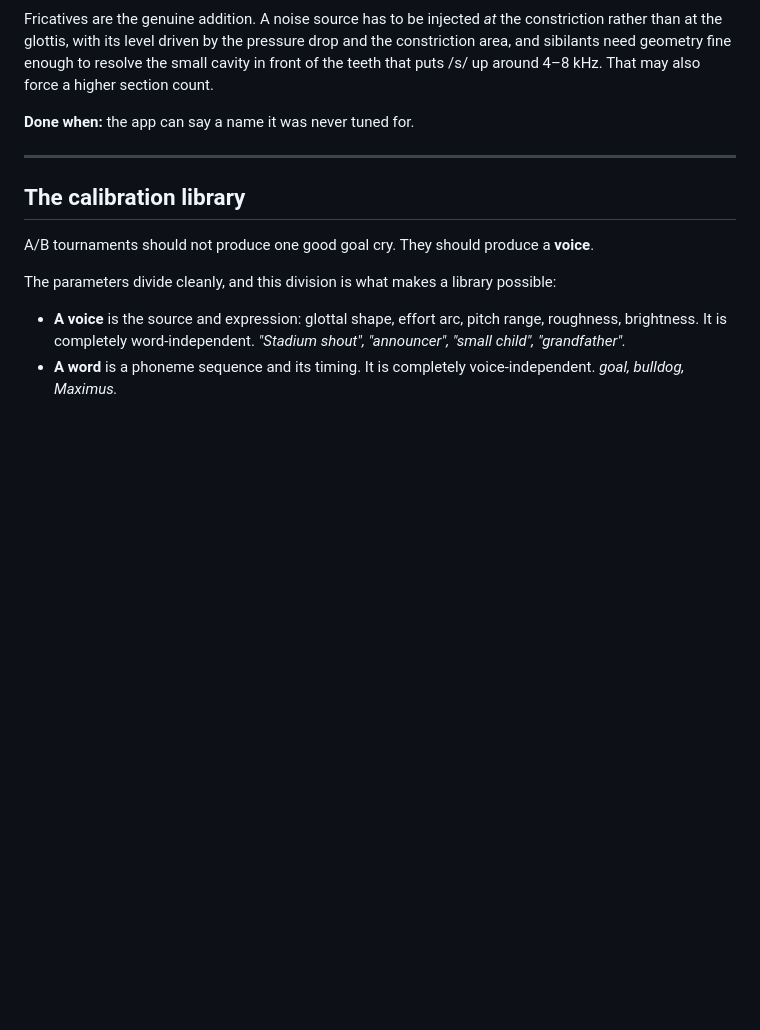
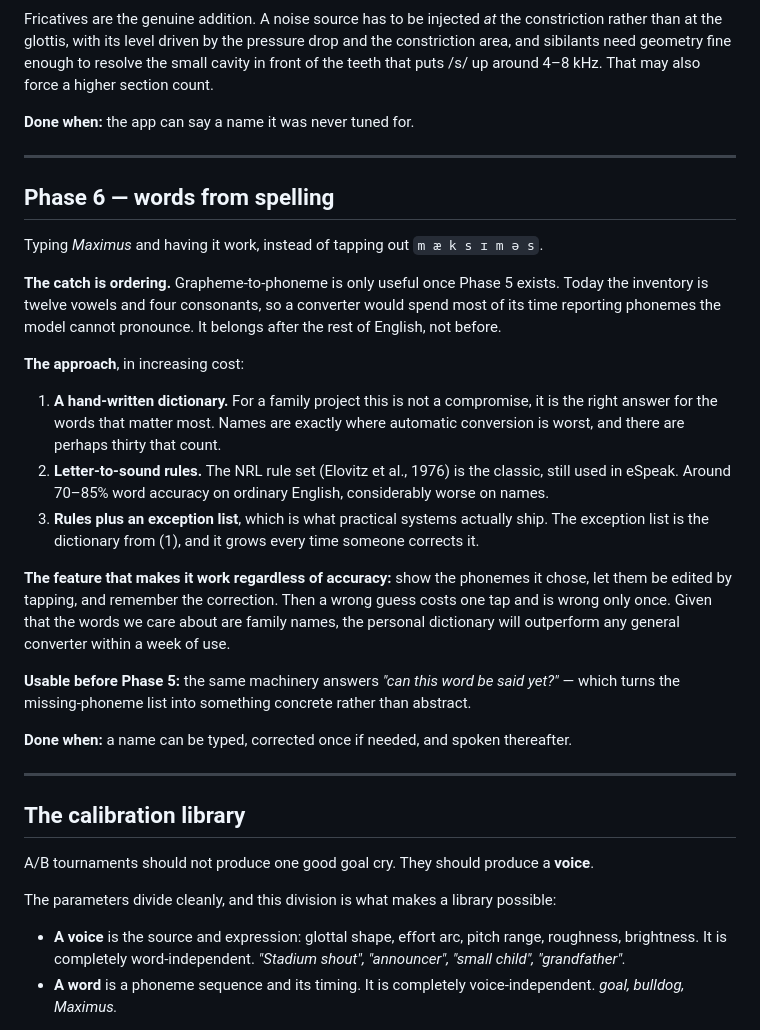
Before and after one commit to JohnHenryBurns/vocal-tract-lab, a Markdown page: ROADMAP.md, the part around the change. Drawn GitHub-style; blank space fills up the shorter version.

Commit message:
Roadmap: Phase 6, words from spelling — rules plus a personal dictionary that learns corrections, sequenced after the full inventory exists

```diff
--- a/ROADMAP.md
+++ b/ROADMAP.md
@@ -223,6 +223,36 @@ that puts /s/ up around 4–8 kHz. That may also force a higher section count.
 
 ---
 
+## Phase 6 — words from spelling
+
+Typing *Maximus* and having it work, instead of tapping out `m æ k s ɪ m ə s`.
+
+**The catch is ordering.** Grapheme-to-phoneme is only useful once Phase 5 exists. Today the
+inventory is twelve vowels and four consonants, so a converter would spend most of its time
+reporting phonemes the model cannot pronounce. It belongs after the rest of English, not before.
+
+**The approach**, in increasing cost:
+
+1. **A hand-written dictionary.** For a family project this is not a compromise, it is the
+   right answer for the words that matter most. Names are exactly where automatic conversion is
+   worst, and there are perhaps thirty that count.
+2. **Letter-to-sound rules.** The NRL rule set (Elovitz et al., 1976) is the classic, still used
+   in eSpeak. Around 70–85% word accuracy on ordinary English, considerably worse on names.
+3. **Rules plus an exception list**, which is what practical systems actually ship. The
+   exception list is the dictionary from (1), and it grows every time someone corrects it.
+
+**The feature that makes it work regardless of accuracy:** show the phonemes it chose, let them
+be edited by tapping, and remember the correction. Then a wrong guess costs one tap and is wrong
+only once. Given that the words we care about are family names, the personal dictionary will
+outperform any general converter within a week of use.
+
+**Usable before Phase 5:** the same machinery answers *"can this word be said yet?"* — which
+turns the missing-phoneme list into something concrete rather than abstract.
+
+**Done when:** a name can be typed, corrected once if needed, and spoken thereafter.
+
+---
+
 ## The calibration library
 
 A/B tournaments should not produce one good goal cry. They should produce a **voice**.
```
